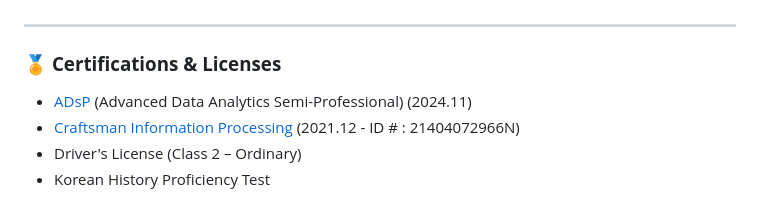
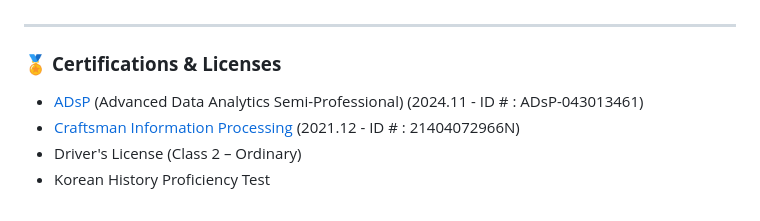
Before and after one commit to iseungsang01/github.io, a Markdown page: README.md, the part around the change. Drawn GitHub-style.

```diff
--- a/README.md
+++ b/README.md
@@ -139,7 +139,7 @@ Seoul National University
 ---
 
 ### 🏅 **Certifications & Licenses**
-- [ADsP](https://www.dataq.or.kr/www/sub/a_06.do#none) (Advanced Data Analytics Semi-Professional) (2024.11)
+- [ADsP](https://www.dataq.or.kr/www/sub/a_06.do#none) (Advanced Data Analytics Semi-Professional) (2024.11 - ID # : ADsP-043013461)
 - [Craftsman Information Processing](https://www.q-net.or.kr/crf005.do?id=crf00503&jmCd=6921#) (2021.12 - ID # : 21404072966N)
 - Driver's License (Class 2 – Ordinary)
 - Korean History Proficiency Test
```
